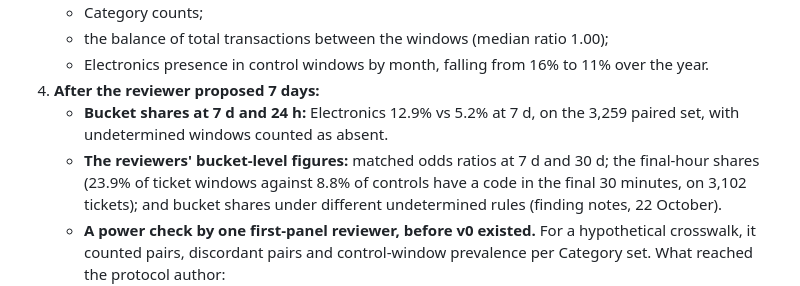
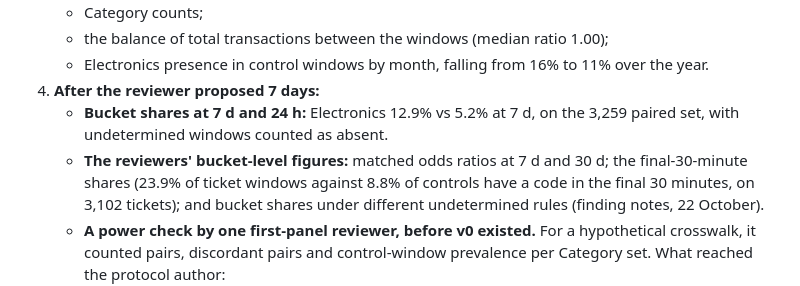
Before and after one commit to zach-yaninek/analytics-lab, a Markdown page: docs/07_association_protocol.md, the part around the change. GitHub-like rendering.

Commit message:
docs/07: label the 23.9% vs 8.8% figures as final-30-minute shares
Co-Authored-By: Claude Opus 5.5 <noreply@anthropic.com>
Claude-Session: https://claude.ai/code/session_01XBD7pXL4msNy4bnuJzjzhZ

```diff
--- a/docs/07_association_protocol.md
+++ b/docs/07_association_protocol.md
@@ -626,7 +626,7 @@ Recorded so readers can judge what this protocol could have been tuned to. Bases
 4. **After the reviewer proposed 7 days:**
    - **Bucket shares at 7 d and 24 h:** Electronics 12.9% vs 5.2% at 7 d, on the 3,259 paired set, with undetermined
      windows counted as absent.
-   - **The reviewers' bucket-level figures:** matched odds ratios at 7 d and 30 d; the final-hour shares (23.9% of
+   - **The reviewers' bucket-level figures:** matched odds ratios at 7 d and 30 d; the final-30-minute shares (23.9% of
      ticket windows against 8.8% of controls have a code in the final 30 minutes, on 3,102 tickets); and bucket shares
      under different undetermined rules (finding notes, 22 October).
    - **A power check by one first-panel reviewer, before v0 existed.** For a hypothetical crosswalk, it counted pairs,
```
